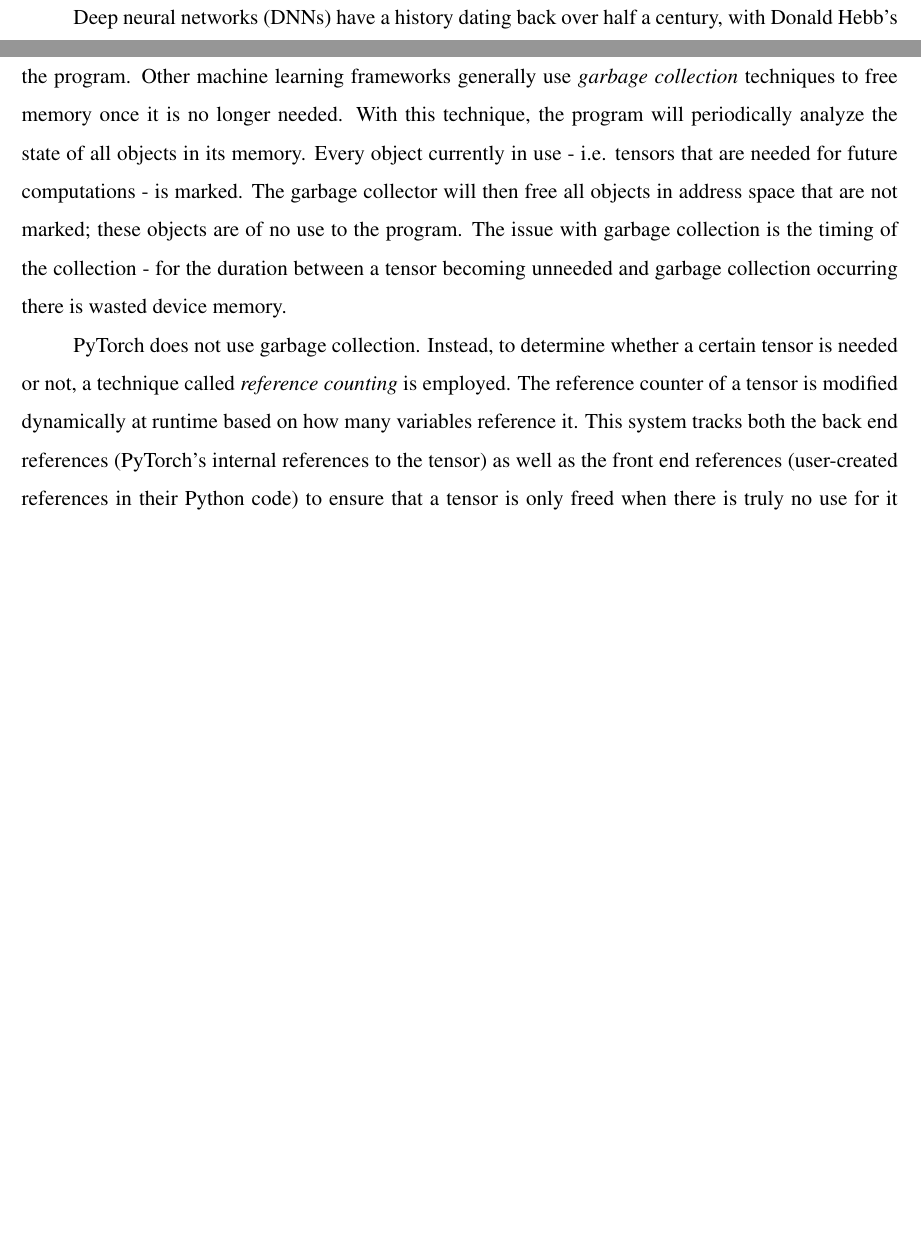
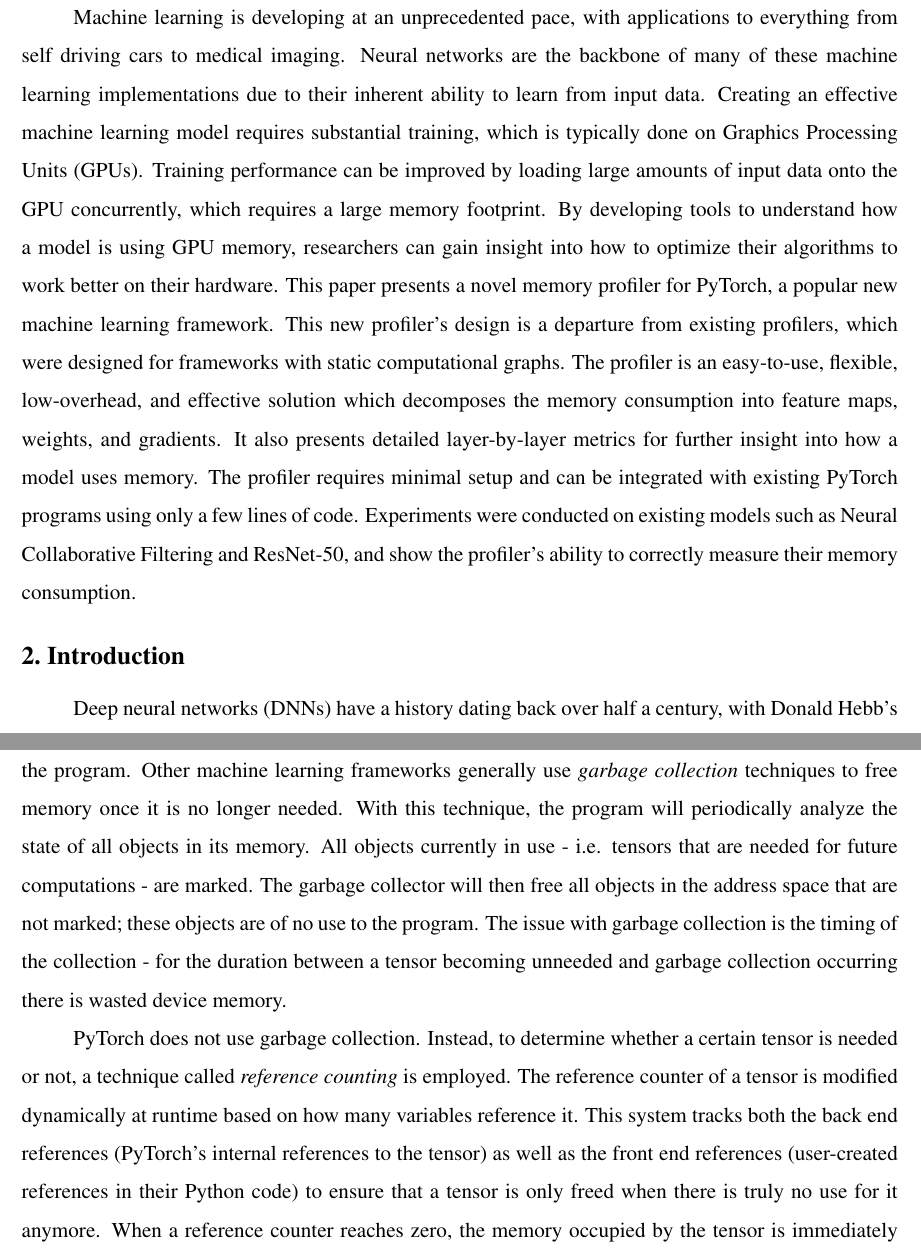
Before and after one commit to izaakniksan/engsci_thesis, a LaTeX document (final_report/final_report.tex): two parts of pages 6 and 15 of 32 before the commit and two parts of pages 6 and 16 of 32 after it, joined at a grey line, cut at the place of the change, the shorter picture padded with empty space. Compiled offline with pdfLaTeX.

Commit message:
Updates from Overleaf

```diff
--- a/final_report/final_report.tex
+++ b/final_report/final_report.tex
@@ -50,6 +50,12 @@
 \newpage
 
 \pagenumbering{arabic}
+%%%%%%%%% ABSTRACT
+\section{Abstract}
+Machine learning is developing at an unprecedented pace, with applications to everything from self driving cars to medical imaging. Neural networks are the backbone of many of these machine learning implementations due to their inherent ability to learn from input data. Creating an effective machine learning model requires substantial training, which is typically done on Graphics Processing Units (GPUs). Training performance can be improved by loading large amounts of input data onto the GPU concurrently, which requires a large memory footprint. By developing tools to understand how a model is using GPU memory, researchers can gain insight into how to optimize their algorithms to work better on their hardware. This paper presents a novel memory profiler for PyTorch, a popular new machine learning framework. This new profiler's design is a departure from existing profilers, which were designed for frameworks with static computational graphs. The  profiler is an easy-to-use, flexible, low-overhead, and effective solution which decomposes the memory consumption into feature maps, weights, and gradients. It also presents detailed layer-by-layer metrics for further insight into how a model uses memory. The profiler requires minimal setup and can be integrated with existing PyTorch programs using only a few lines of code. Experiments were conducted on existing models such as Neural Collaborative Filtering and ResNet-50, and show the profiler's ability to correctly measure their memory consumption.
+\par
+
+
 %%%%%%%%% INTRODUCTION
 \section{Introduction}
 Deep neural networks (DNNs) have a history dating back over half a century, with Donald Hebb's \enquote*{Hebbian Learning Rule} laying the foundations for modern techniques \cite{dnn_history}. In the proceeding years this approach was developed and improved, with notable developments by Rosenblatt (the first perceptron), Werbos (backpropagation), Jordan (Recurrent Neural Network), Hochreiter \& Schmidhuber (LSTM), and Hinton (Deep Belief Networks) \cite{dnn_history}. While this theoretical progression was occurring, the computational machinery required to actually implement these models was non-existent. In the last decade, the development of high-performance computing hardware - especially GPUs - has enabled many of these once-theoretical DNNs to be implemented in practice. Still, however, there remain bottlenecks which constrain implementations and therefore deeper insight into underlying resource usage is vital for further advancements in the field. Of these resources, GPU memory is among the most important to understand given its scarcity. By developing a memory profiler for PyTorch, the largest-growing machine learning framework, the community of researchers would better understand the performance of their network implementations.
@@ -199,13 +205,13 @@ PyTorch implements a custom allocator which incrementally builds up a cache of C
 By incrementally building up a cache of memory as-needed during runtime, PyTorch does not need to make frequent \texttt{cudaMalloc()} calls to reserve space for each tensor as the forward or backward pass progress. Instead, it reserves chunks of space which can be assigned and unassigned freely by PyTorch. The allocation strategy is relatively straightforward: when a tensor is needed by the program, it can request space for it using an allocator. If there is enough space in the existing cache, it takes memory from there. If not, the cache size is increased, and then the tensor is assigned memory from the cache.
 \par
 
-In general, deallocation strategies are more nuanced than their allocation counterparts. There is no reason for a tensor to occupy space in device memory if the tensor is no longer being used by the program. Other machine learning frameworks generally use \textit{garbage collection} techniques to free memory once it is no longer needed. With this technique, the program will periodically analyze the state of all objects in its memory. Every object currently in use - i.e. tensors that are needed for future computations - is marked. The garbage collector will then free all objects in address space that are not marked; these objects are of no use to the program. The issue with garbage collection is the timing of the collection - for the duration between a tensor becoming unneeded and garbage collection occurring there is wasted device memory.
+In general, deallocation strategies are more nuanced than their allocation counterparts. There is no reason for a tensor to occupy space in device memory if the tensor is no longer being used by the program. Other machine learning frameworks generally use \textit{garbage collection} techniques to free memory once it is no longer needed. With this technique, the program will periodically analyze the state of all objects in its memory. All objects currently in use - i.e. tensors that are needed for future computations - are marked. The garbage collector will then free all objects in the address space that are not marked; these objects are of no use to the program. The issue with garbage collection is the timing of the collection - for the duration between a tensor becoming unneeded and garbage collection occurring there is wasted device memory.
 \par
 
 PyTorch does not use garbage collection. Instead, to determine whether a certain tensor is needed or not, a technique called \textit{reference counting} is employed. The reference counter of a tensor is modified dynamically at runtime based on how many variables reference it. This system tracks both the back end references (PyTorch's internal references to the tensor) as well as the front end references (user-created references in their Python code) to ensure that a tensor is only freed when there is truly no use for it anymore. When a reference counter reaches zero, the memory occupied by the tensor is immediately released back to the cache. This means that at no point will there be objects with zero references which still occupy device memory. It should be noted here that the program's cache size generally does not decrease - thus even when the reference counting system frees a tensor, the total device memory occupied by the PyTorch program will not decrease since it is still held by the cache.
 \par
 
-By gradually increasing the cache size as the program progresses, the majority of the CUDA memory API calls will occur near the start of the program, particulary in the first few iterations\footnote{An iteration refers to the combined forward and backward pass of one mini-batch through the network} of training. This is illustrated in Figure \ref{fig:cuda_memory_kernels}, where the utilization of the GPU (density of CUDA kernel execution in blue) is low in the first iteration compared to subsequent iterations. This decreased computational efficiency can be attributed to the costly memory management APIs.
+By gradually increasing the cache size as the program progresses, the majority of the CUDA memory API calls will occur near the start of the program, particularly in the first few iterations\footnote{An iteration refers to the combined forward and backward pass of one mini-batch through the network} of training. This is illustrated in Figure \ref{fig:cuda_memory_kernels}, where the utilization of the GPU (density of CUDA kernel execution in blue) is low in the first iteration compared to subsequent iterations. This decreased computational efficiency can be attributed to the costly memory management APIs.
 \begin{figure}[ht]
 \centering
 \includegraphics[width=.9\textwidth]{cuda_kernel_caching.png}
```
Also changed, not shown: final_report/profiler_system_diagram.PNG (added), final_report/final_report.tex (41 more changed lines).
